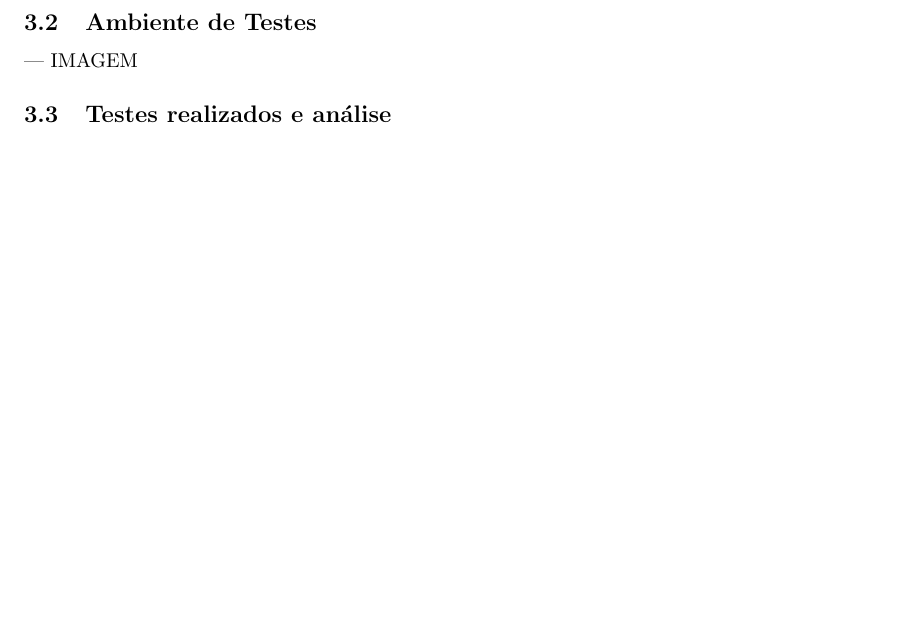
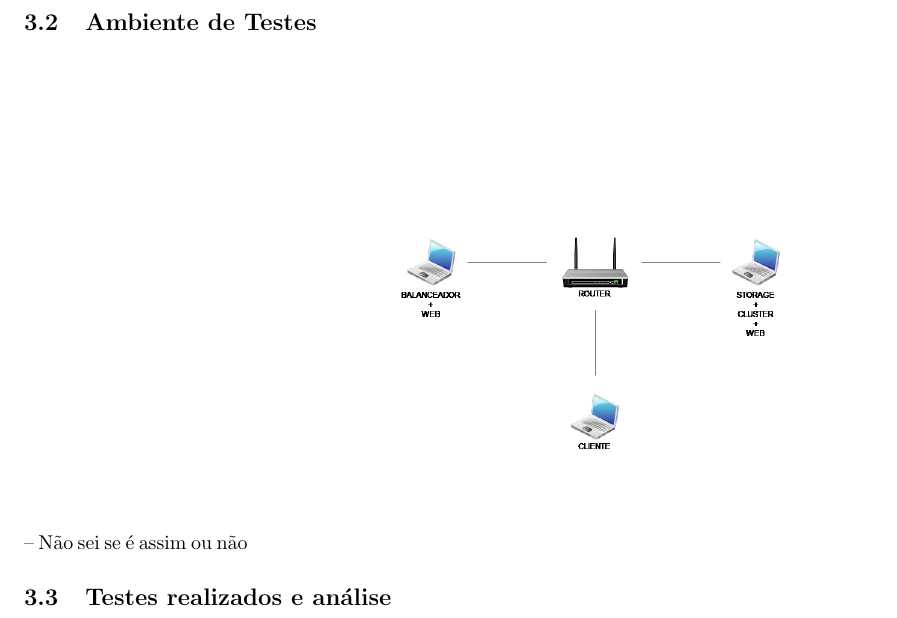
Before and after one commit to luissilva28/ICD2015, a LaTeX document (relatorio.tex, which reads corpo.tex): part of page 5 of 7 before the commit and part of page 6 of 8 after it, cut so that both start at the same text, the shorter picture padded with empty space. Compiled offline with pdfLaTeX.

Commit message:
Update corpo.tex

```diff
--- a/corpo.tex
+++ b/corpo.tex
@@ -21,7 +21,7 @@ Para garantir que a infraestrutura é estável e segura, foi necessário usar al
 
 \subsection{Ambiente de Testes}
 
---- IMAGEM
-
+-- Não sei se é assim ou não
+\includegraphics[scale=.4]{img/AmbienteDeTestes}
 
 \subsection{Testes realizados e análise}
```
